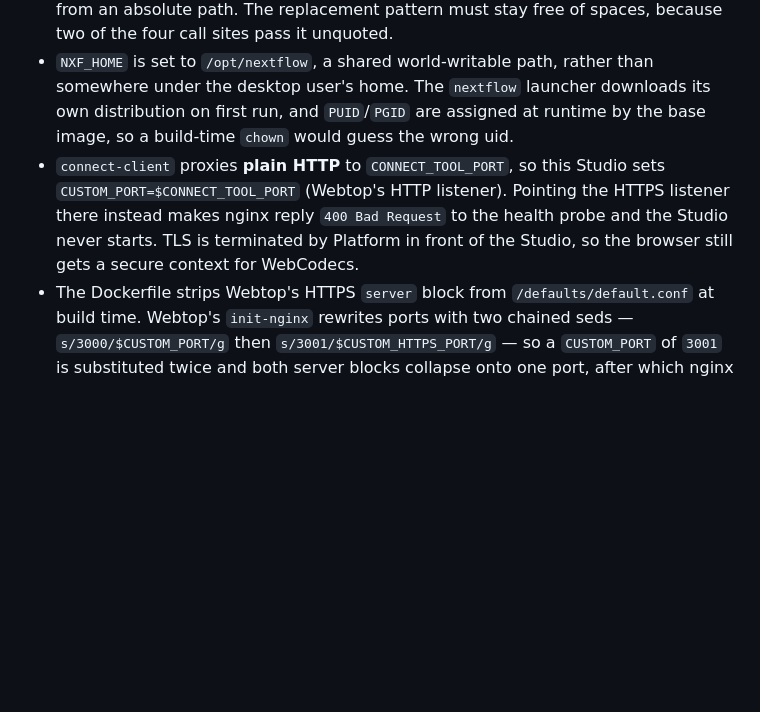
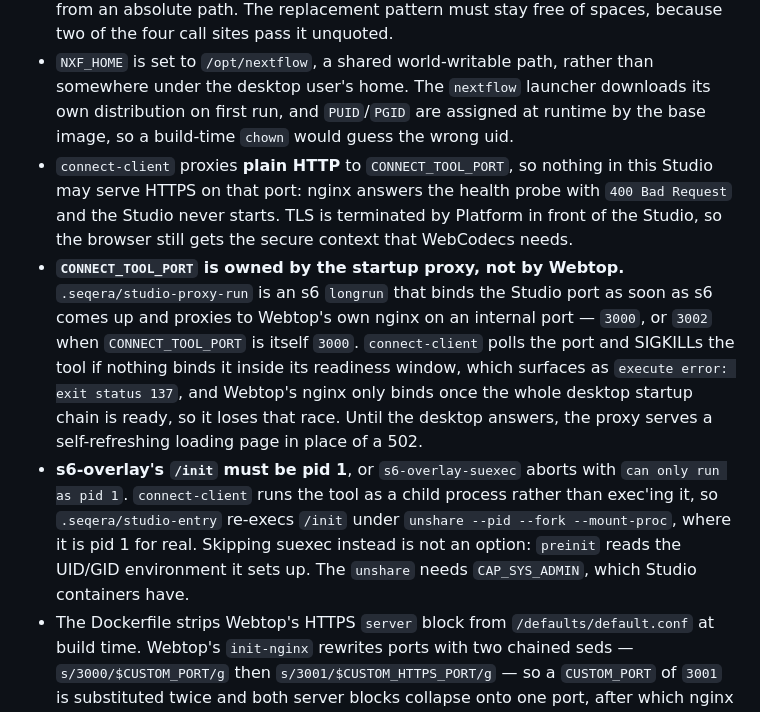
Before and after one commit to seqeralabs/custom-studios-examples, a Markdown page: README.md, the part around one of its changes. Rendered like a GitHub page; blank space fills up the shorter version.

```diff
--- a/README.md
+++ b/README.md
@@ -62,7 +66,9 @@ This branch uses the `debian-xfce` flavor rather than `ubuntu-xfce`. The Ubuntu
 - **`.seqera/Dockerfile` must stay under 7500 bytes.** Platform base64-encodes the container file before handing it to Wave and rejects anything over 10000 encoded bytes, which is 7500 raw — the failure is `Docker context preparation failed: ... Container file size exceeds the maximum allowed size of 10000 bytes`, at context-preparation time, so it has nothing to do with the size of the built image and cannot be fixed by removing packages. This is why the rationale for the build steps lives in these notes rather than in Dockerfile comments. If the file does hit the cap again, the next lever is moving the `sed`/`awk` patch steps into a script that is `COPY`'d in, the way `studio-entry` and `studio-proxy-run` already are.
 - Webtop's `svc-nginx` sweeps leftover nginx masters with `pgrep`/`pkill -f "[n]ginx:"`. An nginx master titles itself `nginx: master process ...`, so that pattern also matches the studio proxy, and Webtop would kill it during startup — unbinding the Studio port at exactly the moment Platform probes it. The Dockerfile narrows the sweep to `[n]ginx:.*/usr/sbin/nginx`, which is Webtop's own master and the only one launched from an absolute path. The replacement pattern must stay free of spaces, because two of the four call sites pass it unquoted.
 - `NXF_HOME` is set to `/opt/nextflow`, a shared world-writable path, rather than somewhere under the desktop user's home. The `nextflow` launcher downloads its own distribution on first run, and `PUID`/`PGID` are assigned at runtime by the base image, so a build-time `chown` would guess the wrong uid.
-- `connect-client` proxies **plain HTTP** to `CONNECT_TOOL_PORT`, so this Studio sets `CUSTOM_PORT=$CONNECT_TOOL_PORT` (Webtop's HTTP listener). Pointing the HTTPS listener there instead makes nginx reply `400 Bad Request` to the health probe and the Studio never starts. TLS is terminated by Platform in front of the Studio, so the browser still gets a secure context for WebCodecs.
+- `connect-client` proxies **plain HTTP** to `CONNECT_TOOL_PORT`, so nothing in this Studio may serve HTTPS on that port: nginx answers the health probe with `400 Bad Request` and the Studio never starts. TLS is terminated by Platform in front of the Studio, so the browser still gets the secure context that WebCodecs needs.
+- **`CONNECT_TOOL_PORT` is owned by the startup proxy, not by Webtop.** `.seqera/studio-proxy-run` is an s6 `longrun` that binds the Studio port as soon as s6 comes up and proxies to Webtop's own nginx on an internal port — `3000`, or `3002` when `CONNECT_TOOL_PORT` is itself `3000`. `connect-client` polls the port and SIGKILLs the tool if nothing binds it inside its readiness window, which surfaces as `execute error: exit status 137`, and Webtop's nginx only binds once the whole desktop startup chain is ready, so it loses that race. Until the desktop answers, the proxy serves a self-refreshing loading page in place of a 502.
+- **s6-overlay's `/init` must be pid 1**, or `s6-overlay-suexec` aborts with `can only run as pid 1`. `connect-client` runs the tool as a child process rather than exec'ing it, so `.seqera/studio-entry` re-execs `/init` under `unshare --pid --fork --mount-proc`, where it is pid 1 for real. Skipping suexec instead is not an option: `preinit` reads the UID/GID environment it sets up. The `unshare` needs `CAP_SYS_ADMIN`, which Studio containers have.
 - The Dockerfile strips Webtop's HTTPS `server` block from `/defaults/default.conf` at build time. Webtop's `init-nginx` rewrites ports with two chained seds — `s/3000/$CUSTOM_PORT/g` then `s/3001/$CUSTOM_HTTPS_PORT/g` — so a `CUSTOM_PORT` of `3001` is substituted twice and both server blocks collapse onto one port, after which nginx demands a certificate on the plain-HTTP block and exits.
 - Selkies' data websocket stays on internal port `8082`; nginx proxies `/websocket` to it from the same HTTP listener, so only `CONNECT_TOOL_PORT` needs to be reachable.
 - `PIXELFLUX_WAYLAND=false` is already the Webtop default; it is set explicitly here to pin the X11 startup path rather than inherit a default that may change.
```
Also changed, not shown: other parts of README.md (+9 -5 lines).
